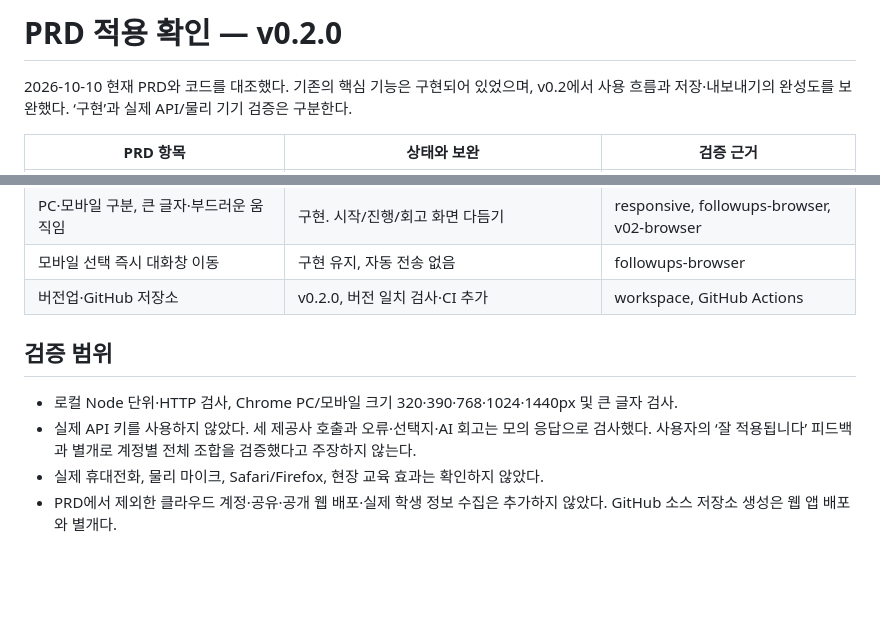
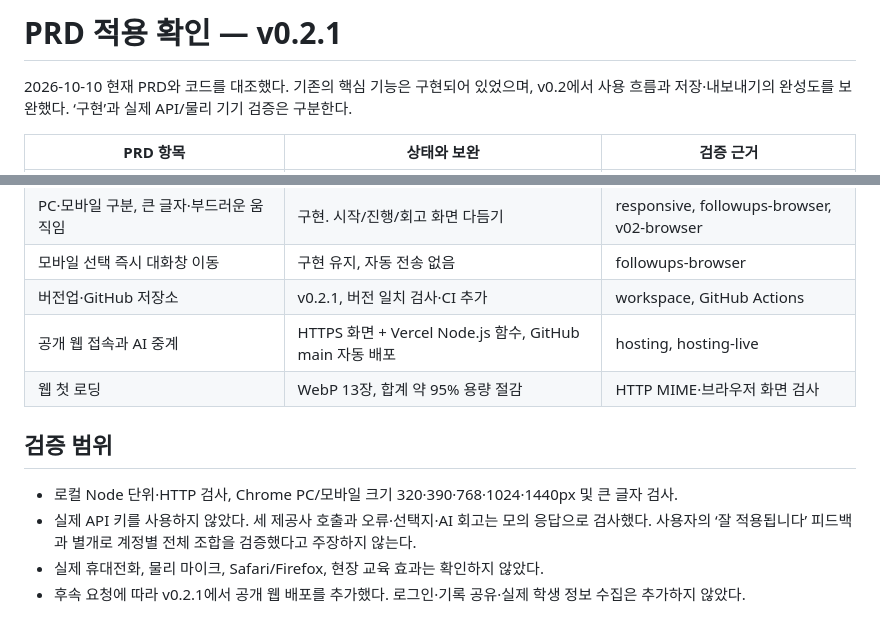
Before and after one commit to doguri25/dasi-dialogue, a Markdown page: docs/PRD-COVERAGE.md, 2 parts joined by grey strips. Drawn GitHub-style; blank space fills up the shorter version.

```diff
--- a/docs/PRD-COVERAGE.md
+++ b/docs/PRD-COVERAGE.md
@@ -1,4 +1,4 @@
-# PRD 적용 확인 — v0.2.0
+# PRD 적용 확인 — v0.2.1
 
 2026-10-10 현재 PRD와 코드를 대조했다. 기존의 핵심 기능은 구현되어 있었으며, v0.2에서 사용 흐름과 저장·내보내기의 완성도를 보완했다. ‘구현’과 실제 API/물리 기기 검증은 구분한다.
 
@@ -21,11 +21,13 @@
 | 코치와 회고 | 구현. 실제 질문 참고 장면 추가. 점수·공식 판정 없음 | core, workspace, v02-browser |
 | PC·모바일 구분, 큰 글자·부드러운 움직임 | 구현. 시작/진행/회고 화면 다듬기 | responsive, followups-browser, v02-browser |
 | 모바일 선택 즉시 대화창 이동 | 구현 유지, 자동 전송 없음 | followups-browser |
-| 버전업·GitHub 저장소 | v0.2.0, 버전 일치 검사·CI 추가 | workspace, GitHub Actions |
+| 버전업·GitHub 저장소 | v0.2.1, 버전 일치 검사·CI 추가 | workspace, GitHub Actions |
+| 공개 웹 접속과 AI 중계 | HTTPS 화면 + Vercel Node.js 함수, GitHub main 자동 배포 | hosting, hosting-live |
+| 웹 첫 로딩 | WebP 13장, 합계 약 95% 용량 절감 | HTTP MIME·브라우저 화면 검사 |
 
 ## 검증 범위
 
 - 로컬 Node 단위·HTTP 검사, Chrome PC/모바일 크기 320·390·768·1024·1440px 및 큰 글자 검사.
 - 실제 API 키를 사용하지 않았다. 세 제공사 호출과 오류·선택지·AI 회고는 모의 응답으로 검사했다. 사용자의 ‘잘 적용됩니다’ 피드백과 별개로 계정별 전체 조합을 검증했다고 주장하지 않는다.
 - 실제 휴대전화, 물리 마이크, Safari/Firefox, 현장 교육 효과는 확인하지 않았다.
-- PRD에서 제외한 클라우드 계정·공유·공개 웹 배포·실제 학생 정보 수집은 추가하지 않았다. GitHub 소스 저장소 생성은 웹 앱 배포와 별개다.
+- 후속 요청에 따라 v0.2.1에서 공개 웹 배포를 추가했다. 로그인·기록 공유·실제 학생 정보 수집은 추가하지 않았다.
```
Also changed, not shown: README.md (+3 -1 lines), docs/VERIFICATION.md (+16 -3 lines).
